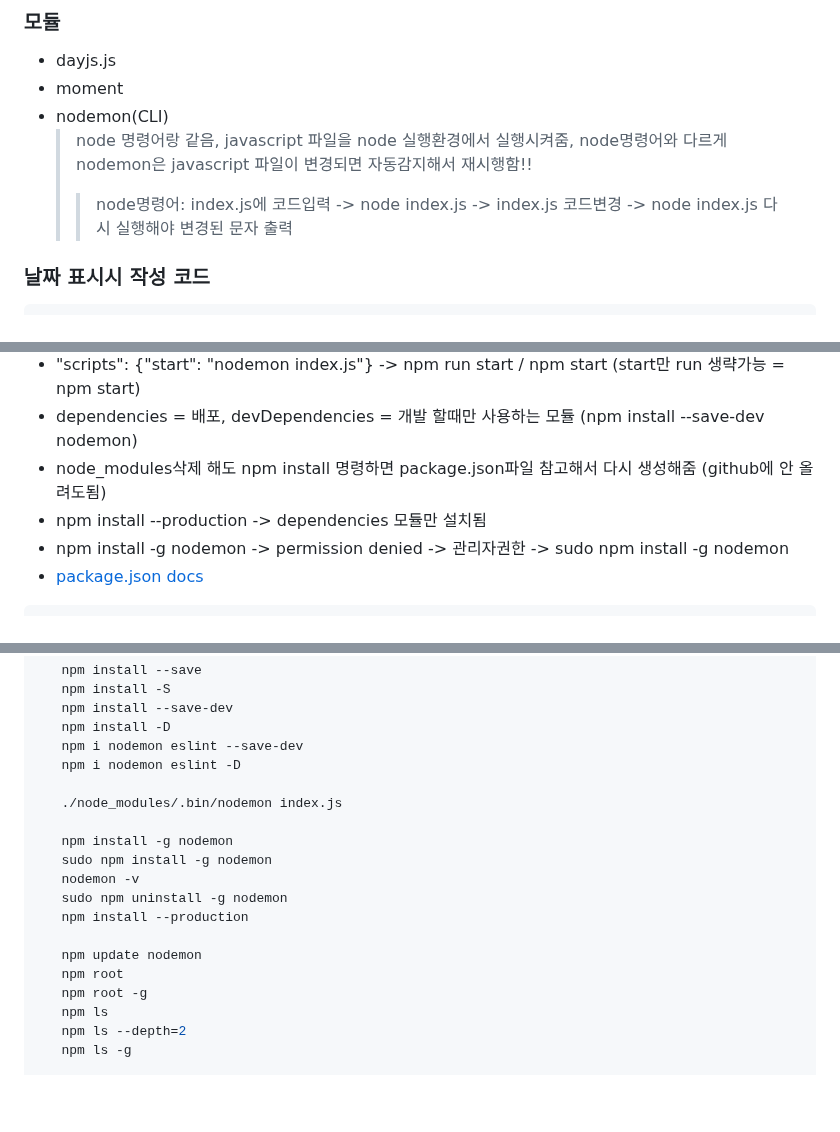
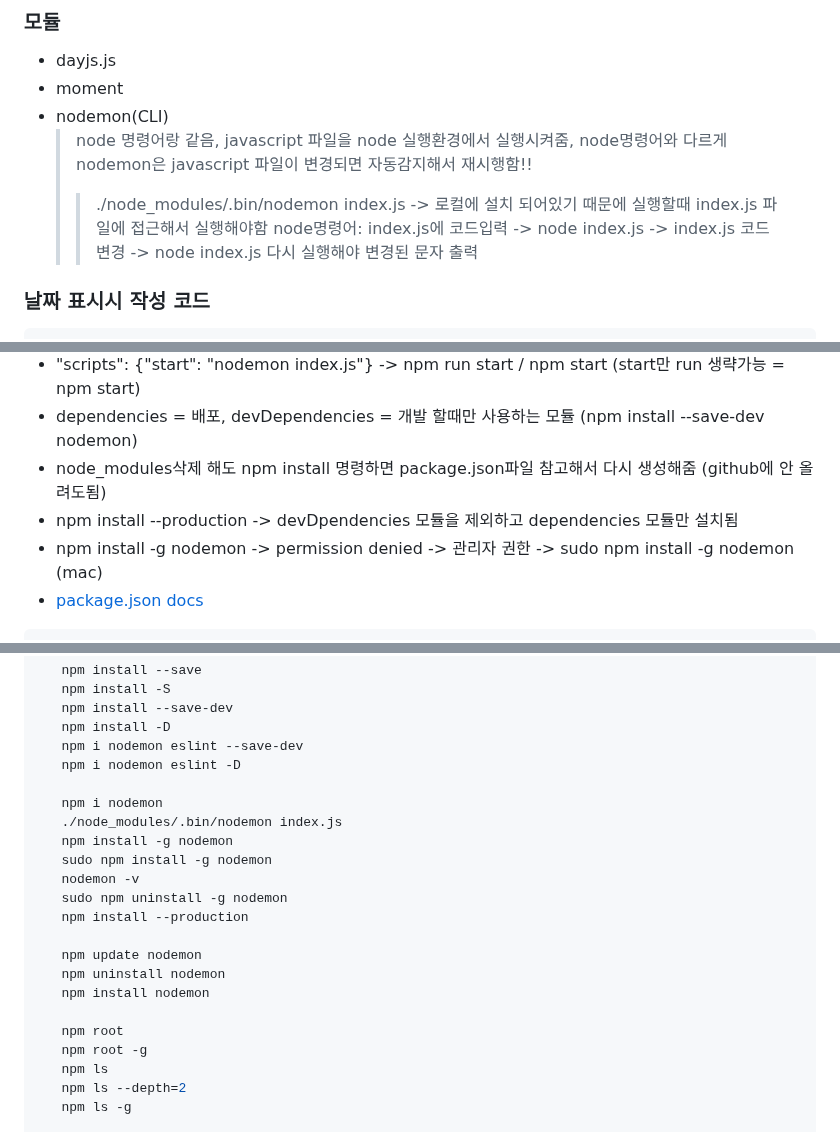
Before and after one commit to jjunmi/Javascript-0, a Markdown page: README.md, 3 parts joined by grey strips. GitHub-like rendering; blank space fills up the shorter version.

````diff
--- a/README.md
+++ b/README.md
@@ -607,6 +607,7 @@ commonjs > index.js
 - moment
 - nodemon(CLI)
    > node 명령어랑 같음, javascript 파일을 node 실행환경에서 실행시켜줌, node명령어와 다르게 nodemon은 javascript 파일이 변경되면 자동감지해서 재시행함!!
+   >> ./node_modules/.bin/nodemon index.js -> 로컬에 설치 되어있기 때문에 실행할때 index.js 파일에 접근해서 실행해야함
    >> node명령어: index.js에 코드입력 -> node index.js -> index.js 코드변경 -> node index.js 다시 실행해야 변경된 문자 출력
 ### 날짜 표시시 작성 코드
 ```javascript
@@ -678,8 +679,8 @@ commonjs > index.js
 - "scripts": {"start":  "nodemon index.js"} -> npm run start / npm start (start만 run 생략가능 = npm start)
 - dependencies = 배포, devDependencies = 개발 할때만 사용하는 모듈 (npm install --save-dev nodemon)
 - node_modules삭제 해도 npm install 명령하면 package.json파일 참고해서 다시 생성해줌 (github에 안 올려도됨)
-- npm install --production ->  dependencies 모듈만 설치됨
-- npm install -g nodemon -> permission denied -> 관리자권한 -> sudo npm install -g nodemon
+- npm install --production -> devDpendencies 모듈을 제외하고 dependencies 모듈만 설치됨
+- npm install -g nodemon -> permission denied -> 관리자 권한 -> sudo npm install -g nodemon (mac)
 - [package.json docs](https://docs.npmjs.com/cli/v10/configuring-npm/package-json)
 
 ```bash
@@ -701,8 +702,8 @@ commonjs > index.js
    npm i nodemon eslint --save-dev
    npm i nodemon eslint -D
 
+   npm i nodemon
    ./node_modules/.bin/nodemon index.js
-
    npm install -g nodemon
    sudo npm install -g nodemon
    nodemon -v
@@ -710,6 +711,9 @@ commonjs > index.js
    npm install --production
 
    npm update nodemon
+   npm uninstall nodemon
+   npm install nodemon
+
    npm root
    npm root -g
    npm ls
````
Also changed, not shown: other parts of README.md (+1 -0 lines).
